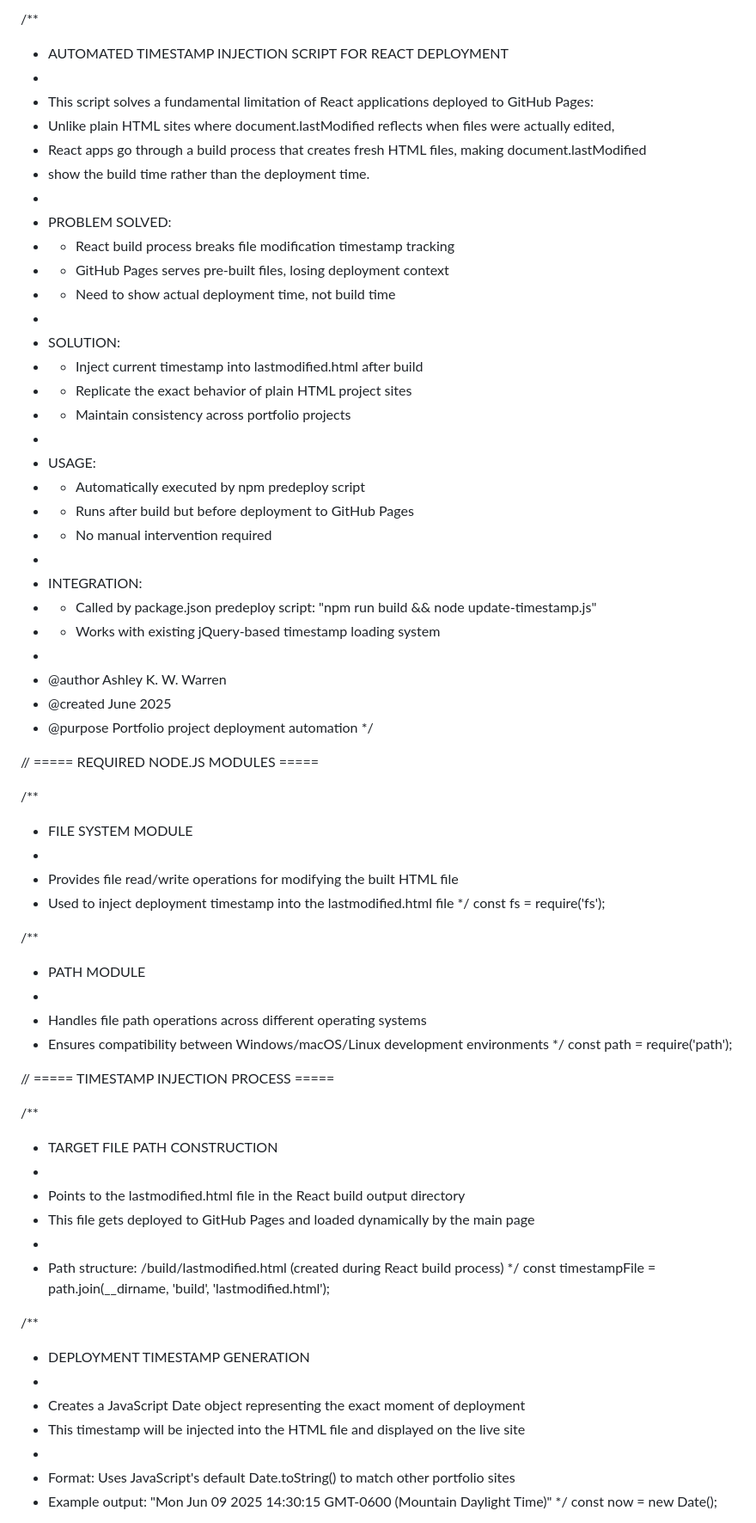
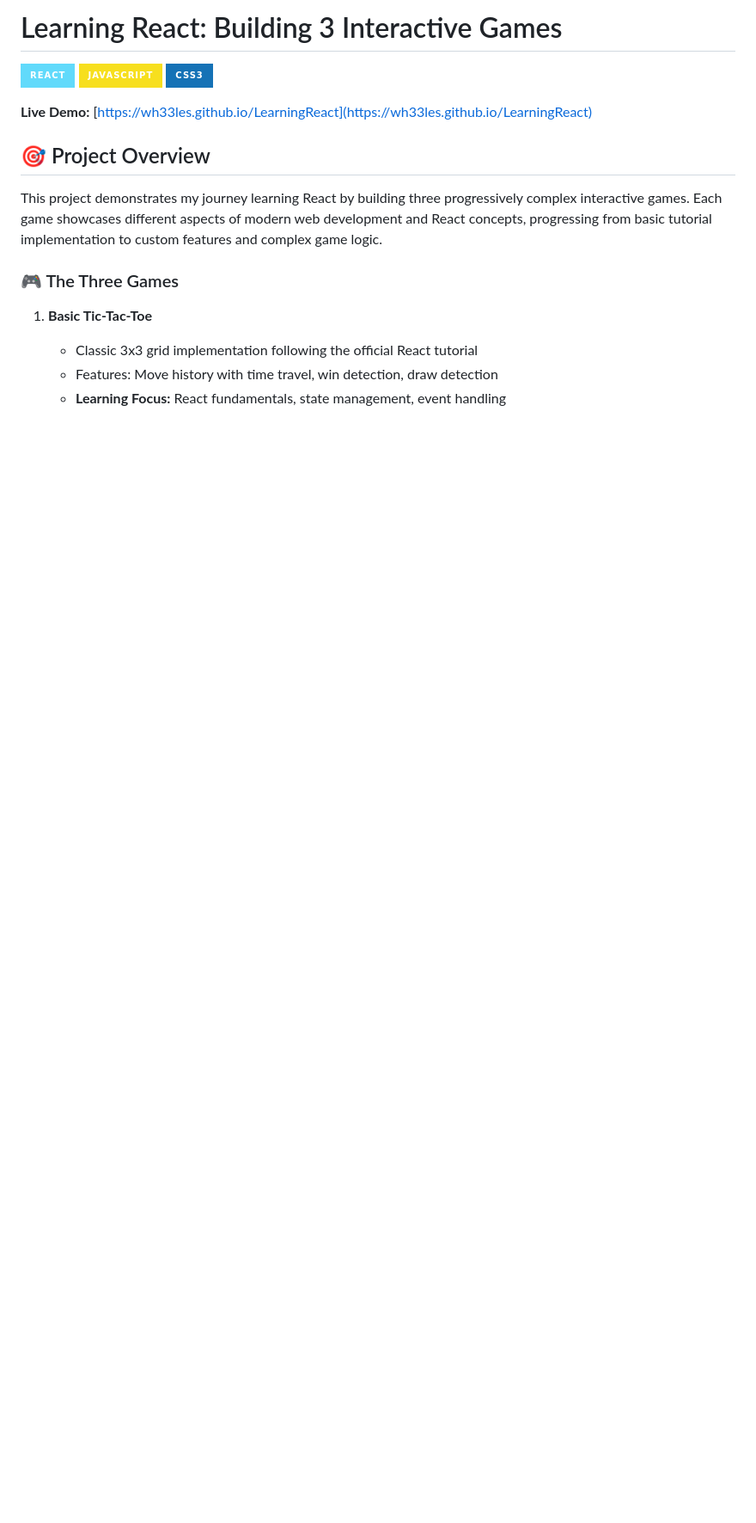
Before and after one commit to wh33les/LearningReact, a Markdown page: README.md, the part around the change printed below. Shown: that part at 86% size. Rendered like a GitHub page; badges without logos; blank space fills up the shorter version.

```diff
--- a/README.md
+++ b/README.md
@@ -1,73 +1,19 @@
-/**
- * AUTOMATED TIMESTAMP INJECTION SCRIPT FOR REACT DEPLOYMENT
- *
- * This script solves a fundamental limitation of React applications deployed to GitHub Pages:
- * Unlike plain HTML sites where document.lastModified reflects when files were actually edited,
- * React apps go through a build process that creates fresh HTML files, making document.lastModified
- * show the build time rather than the deployment time.
- *
- * PROBLEM SOLVED:
- * - React build process breaks file modification timestamp tracking
- * - GitHub Pages serves pre-built files, losing deployment context
- * - Need to show actual deployment time, not build time
- *
- * SOLUTION:
- * - Inject current timestamp into lastmodified.html after build
- * - Replicate the exact behavior of plain HTML project sites
- * - Maintain consistency across portfolio projects
- *
- * USAGE:
- * - Automatically executed by npm predeploy script
- * - Runs after build but before deployment to GitHub Pages
- * - No manual intervention required
- *
- * INTEGRATION:
- * - Called by package.json predeploy script: "npm run build && node update-timestamp.js"
- * - Works with existing jQuery-based timestamp loading system
- *
- * @author Ashley K. W. Warren
- * @created June 2025
- * @purpose Portfolio project deployment automation
- */
+# Learning React: Building 3 Interactive Games
 
-// ===== REQUIRED NODE.JS MODULES =====
+![React Games Banner](https://img.shields.io/badge/React-61DAFB?style=for-the-badge&logo=react&logoColor=black)
+![JavaScript](https://img.shields.io/badge/JavaScript-F7DF1E?style=for-the-badge&logo=javascript&logoColor=black)
+![CSS3](https://img.shields.io/badge/CSS3-1572B6?style=for-the-badge&logo=css3&logoColor=white)
 
-/**
- * FILE SYSTEM MODULE
- *
- * Provides file read/write operations for modifying the built HTML file
- * Used to inject deployment timestamp into the lastmodified.html file
- */
-const fs = require('fs');
+**Live Demo:** [https://wh33les.github.io/LearningReact](https://wh33les.github.io/LearningReact)
 
-/**
- * PATH MODULE
- *
- * Handles file path operations across different operating systems
- * Ensures compatibility between Windows/macOS/Linux development environments
- */
-const path = require('path');
+## 🎯 Project Overview
 
-// ===== TIMESTAMP INJECTION PROCESS =====
+This project demonstrates my journey learning React by building three progressively complex interactive games. Each game showcases different aspects of modern web development and React concepts, progressing from basic tutorial implementation to custom features and complex game logic.
 
-/**
- * TARGET FILE PATH CONSTRUCTION
- *
- * Points to the lastmodified.html file in the React build output directory
- * This file gets deployed to GitHub Pages and loaded dynamically by the main page
- *
- * Path structure: /build/lastmodified.html (created during React build process)
- */
-const timestampFile = path.join(__dirname, 'build', 'lastmodified.html');
+### 🎮 The Three Games
 
-/**
- * DEPLOYMENT TIMESTAMP GENERATION
- *
- * Creates a JavaScript Date object representing the exact moment of deployment
- * This timestamp will be injected into the HTML file and displayed on the live site
- *
- * Format: Uses JavaScript's default Date.toString() to match other portfolio sites
- * Example output: "Mon Jun 09 2025 14:30:15 GMT-0600 (Mountain Daylight Time)"
- */
-const now = new Date();
+1. **Basic Tic-Tac-Toe**
+   - Classic 3x3 grid implementation following the official React tutorial
+   - Features: Move history with time travel, win detection, draw detection
+   - **Learning Focus:** React fundamentals, state management, event handling
 
```
Also changed, not shown: other parts of README.md (+148 -74 lines).
